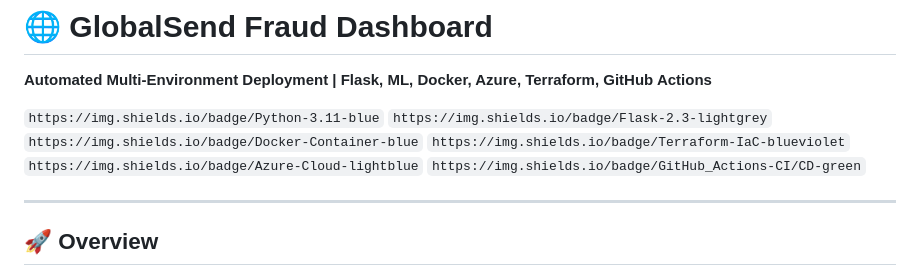
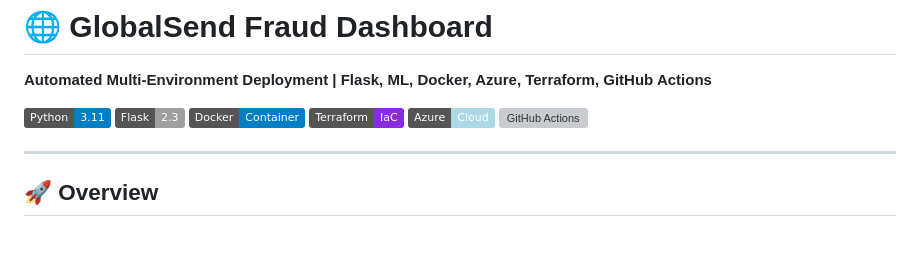
Before and after one commit to tecknosap/GlobalSend-MLOps, a Markdown page: README.md, the part around the change. GitHub-like rendering; badges without logos; blank space fills up the shorter version; grey boxes are pictures that could not be loaded.

Commit message:
Initial commit

```diff
--- a/README.md
+++ b/README.md
@@ -6,7 +6,12 @@ Here it is, Mahad — your **final, polished, British‑English, GitHub‑ready
 
 **Automated Multi‑Environment Deployment | Flask, ML, Docker, Azure, Terraform, GitHub Actions**
 
-`https://img.shields.io/badge/Python-3.11-blue` `https://img.shields.io/badge/Flask-2.3-lightgrey` `https://img.shields.io/badge/Docker-Container-blue` `https://img.shields.io/badge/Terraform-IaC-blueviolet` `https://img.shields.io/badge/Azure-Cloud-lightblue` `https://img.shields.io/badge/GitHub_Actions-CI/CD-green`
+![Python](https://img.shields.io/badge/Python-3.11-blue)
+![Flask](https://img.shields.io/badge/Flask-2.3-lightgrey)
+![Docker](https://img.shields.io/badge/Docker-Container-blue)
+![Terraform](https://img.shields.io/badge/Terraform-IaC-blueviolet)
+![Azure](https://img.shields.io/badge/Azure-Cloud-lightblue)
+![GitHub Actions](https://img.shields.io/badge/GitHub_Actions-CI/CD-green)
 
 ---
 
```
